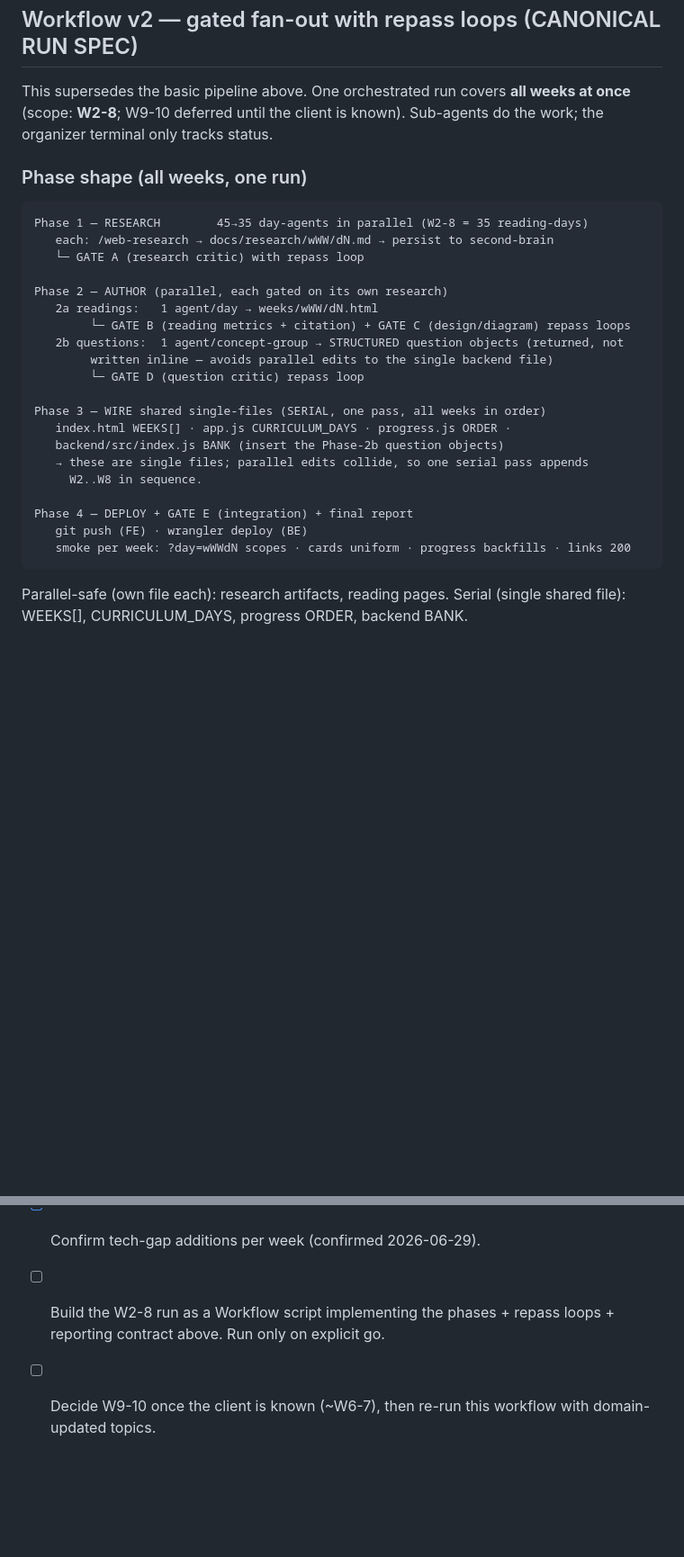
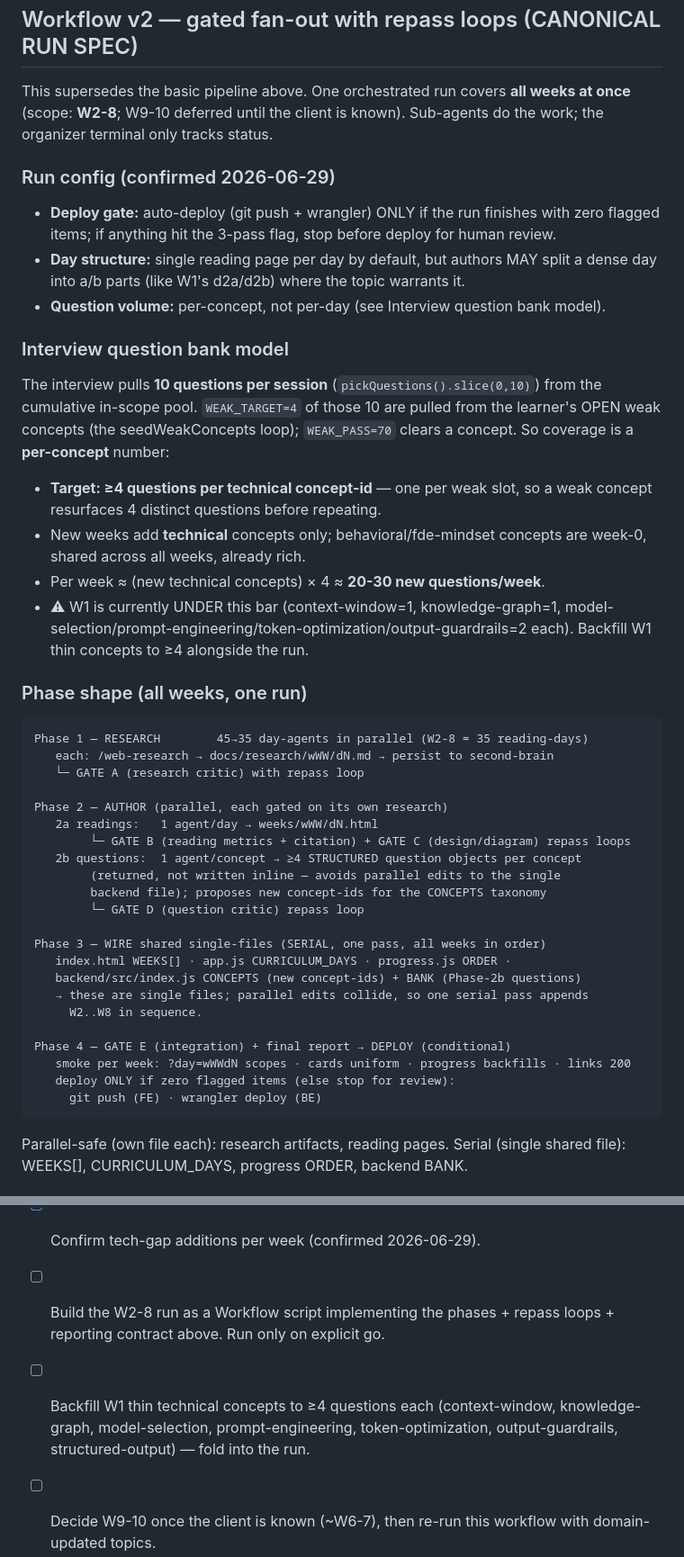
Before and after one commit to 2463-FDE/content, a Markdown page: docs/week-fanout-plan.md, 2 parts joined by grey strips. Shown at 90% size. Drawn GitHub-style; blank space fills up the shorter version.

Commit message:
docs: correct question-bank model + run config in fan-out spec
- Interview = 10 Q/session, WEAK_TARGET=4 weak-concept slots, WEAK_PASS=70.
  Volume is per-concept: target >=4 questions per technical concept-id so the
  weak-concept loop resurfaces distinct questions (was wrongly framed per-day).
- Flag: W1 technical concepts under-covered (context-window=1, knowledge-graph=1,
  several at 2) -> backfill to >=4 alongside the run.
- Run config: auto-deploy only if zero flags; days single-page by default but
  may split a/b where dense.
- Gate D now checks per-concept coverage + taxonomy additions.

Co-Authored-By: Claude Opus 4.8 (1M context) <noreply@anthropic.com>
Claude-Session: https://claude.ai/code/session_01HSYt7wVz6nPjFD9LeqWTqn

````diff
--- a/docs/week-fanout-plan.md
+++ b/docs/week-fanout-plan.md
@@ -184,6 +184,31 @@ This supersedes the basic pipeline above. One orchestrated run covers **all week
 at once** (scope: **W2-8**; W9-10 deferred until the client is known). Sub-agents
 do the work; the organizer terminal only tracks status.
 
+### Run config (confirmed 2026-06-29)
+
+- **Deploy gate:** auto-deploy (git push + wrangler) ONLY if the run finishes with
+  zero flagged items; if anything hit the 3-pass flag, stop before deploy for
+  human review.
+- **Day structure:** single reading page per day by default, but authors MAY split
+  a dense day into a/b parts (like W1's d2a/d2b) where the topic warrants it.
+- **Question volume:** per-concept, not per-day (see Interview question bank model).
+
+### Interview question bank model
+
+The interview pulls **10 questions per session** (`pickQuestions().slice(0,10)`)
+from the cumulative in-scope pool. `WEAK_TARGET=4` of those 10 are pulled from the
+learner's OPEN weak concepts (the seedWeakConcepts loop); `WEAK_PASS=70` clears a
+concept. So coverage is a **per-concept** number:
+
+- **Target: ≥4 questions per technical concept-id** — one per weak slot, so a weak
+  concept resurfaces 4 distinct questions before repeating.
+- New weeks add **technical** concepts only; behavioral/fde-mindset concepts are
+  week-0, shared across all weeks, already rich.
+- Per week ≈ (new technical concepts) × 4 ≈ **20-30 new questions/week**.
+- ⚠ W1 is currently UNDER this bar (context-window=1, knowledge-graph=1,
+  model-selection/prompt-engineering/token-optimization/output-guardrails=2 each).
+  Backfill W1 thin concepts to ≥4 alongside the run.
+
 ### Phase shape (all weeks, one run)
 
 ```
@@ -194,19 +219,21 @@ Phase 1 — RESEARCH        45→35 day-agents in parallel (W2-8 = 35 reading-da
 Phase 2 — AUTHOR (parallel, each gated on its own research)
    2a readings:   1 agent/day → weeks/wWW/dN.html
         └─ GATE B (reading metrics + citation) + GATE C (design/diagram) repass loops
-   2b questions:  1 agent/concept-group → STRUCTURED question objects (returned, not
-        written inline — avoids parallel edits to the single backend file)
+   2b questions:  1 agent/concept → ≥4 STRUCTURED question objects per concept
+        (returned, not written inline — avoids parallel edits to the single
+        backend file); proposes new concept-ids for the CONCEPTS taxonomy
         └─ GATE D (question critic) repass loop
 
 Phase 3 — WIRE shared single-files (SERIAL, one pass, all weeks in order)
    index.html WEEKS[] · app.js CURRICULUM_DAYS · progress.js ORDER ·
-   backend/src/index.js BANK (insert the Phase-2b question objects)
+   backend/src/index.js CONCEPTS (new concept-ids) + BANK (Phase-2b questions)
    → these are single files; parallel edits collide, so one serial pass appends
      W2..W8 in sequence.
 
-Phase 4 — DEPLOY + GATE E (integration) + final report
-   git push (FE) · wrangler deploy (BE)
+Phase 4 — GATE E (integration) + final report → DEPLOY (conditional)
    smoke per week: ?day=wWWdN scopes · cards uniform · progress backfills · links 200
+   deploy ONLY if zero flagged items (else stop for review):
+     git push (FE) · wrangler deploy (BE)
 ```
 
 Parallel-safe (own file each): research artifacts, reading pages.
@@ -267,5 +294,8 @@ summary per task. Everything else stays in the sub-agents.
 - [x] Confirm tech-gap additions per week (confirmed 2026-06-29).
 - [ ] Build the W2-8 run as a Workflow script implementing the phases + repass
       loops + reporting contract above. Run only on explicit go.
+- [ ] Backfill W1 thin technical concepts to ≥4 questions each (context-window,
+      knowledge-graph, model-selection, prompt-engineering, token-optimization,
+      output-guardrails, structured-output) — fold into the run.
 - [ ] Decide W9-10 once the client is known (~W6-7), then re-run this workflow
       with domain-updated topics.
````
Also changed, not shown: other parts of docs/week-fanout-plan.md (+1 -1 lines).
